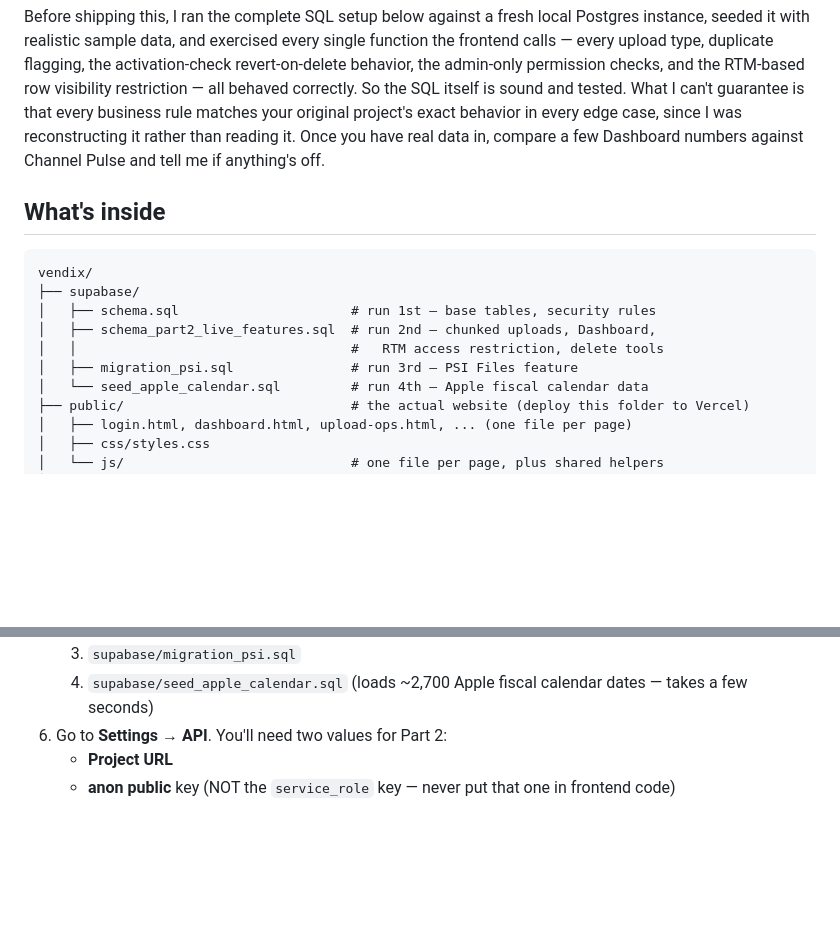
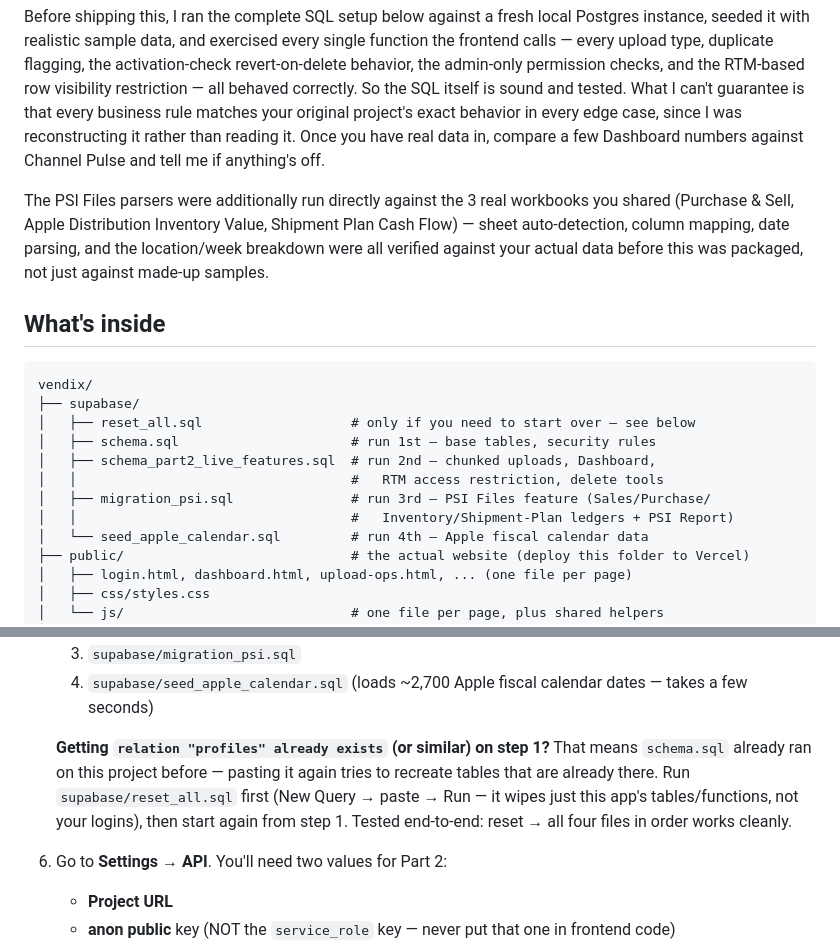
Before and after one commit to waqaasmmunaf-alt/Vendix, a Markdown page: README.md, 2 parts joined by grey strips. Rendered like a GitHub page; blank space fills up the shorter version.

````diff
--- a/README.md
+++ b/README.md
@@ -27,15 +35,23 @@ project's exact behavior in every edge case, since I was reconstructing
 it rather than reading it. Once you have real data in, compare a few
 Dashboard numbers against Channel Pulse and tell me if anything's off.
 
+The PSI Files parsers were additionally run directly against the 3 real
+workbooks you shared (Purchase & Sell, Apple Distribution Inventory Value,
+Shipment Plan Cash Flow) — sheet auto-detection, column mapping, date
+parsing, and the location/week breakdown were all verified against your
+actual data before this was packaged, not just against made-up samples.
+
 ## What's inside
 
 ```
 vendix/
 ├── supabase/
+│   ├── reset_all.sql                   # only if you need to start over — see below
 │   ├── schema.sql                      # run 1st — base tables, security rules
 │   ├── schema_part2_live_features.sql  # run 2nd — chunked uploads, Dashboard,
 │   │                                   #   RTM access restriction, delete tools
-│   ├── migration_psi.sql               # run 3rd — PSI Files feature
+│   ├── migration_psi.sql               # run 3rd — PSI Files feature (Sales/Purchase/
+│   │                                   #   Inventory/Shipment-Plan ledgers + PSI Report)
 │   └── seed_apple_calendar.sql         # run 4th — Apple fiscal calendar data
 ├── public/                             # the actual website (deploy this folder to Vercel)
 │   ├── login.html, dashboard.html, upload-ops.html, ... (one file per page)
@@ -58,6 +74,13 @@ vendix/
    3. `supabase/migration_psi.sql`
    4. `supabase/seed_apple_calendar.sql` (loads ~2,700 Apple fiscal
       calendar dates — takes a few seconds)
+
+   **Getting `relation "profiles" already exists` (or similar) on step 1?**
+   That means `schema.sql` already ran on this project before — pasting it
+   again tries to recreate tables that are already there. Run
+   `supabase/reset_all.sql` first (New Query → paste → Run — it wipes just
+   this app's tables/functions, not your logins), then start again from
+   step 1. Tested end-to-end: reset → all four files in order works cleanly.
 6. Go to **Settings → API**. You'll need two values for Part 2:
    - **Project URL**
    - **anon public** key (NOT the `service_role` key — never put that one
````
Also changed, not shown: other parts of README.md (+57 -19 lines).
